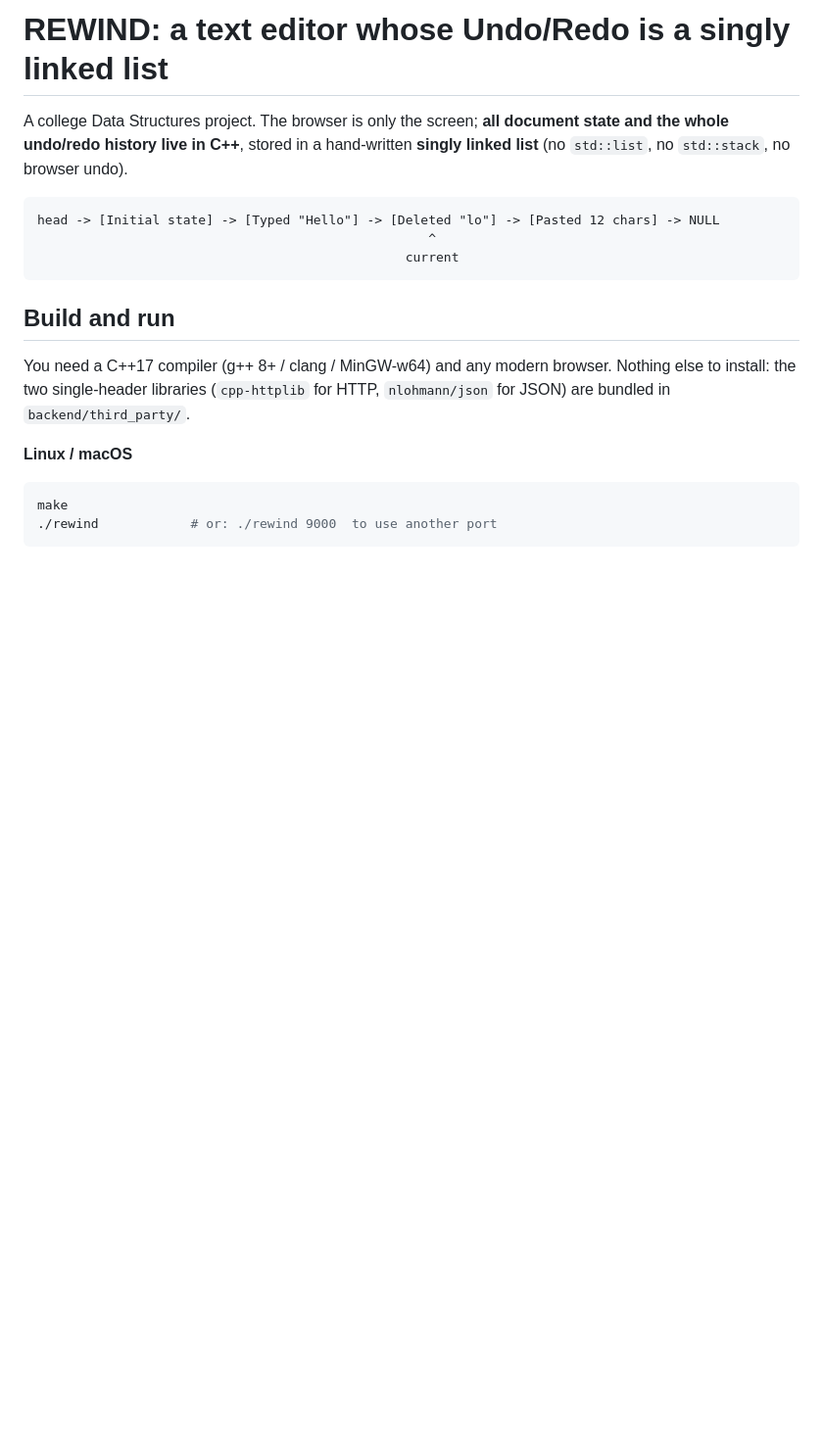
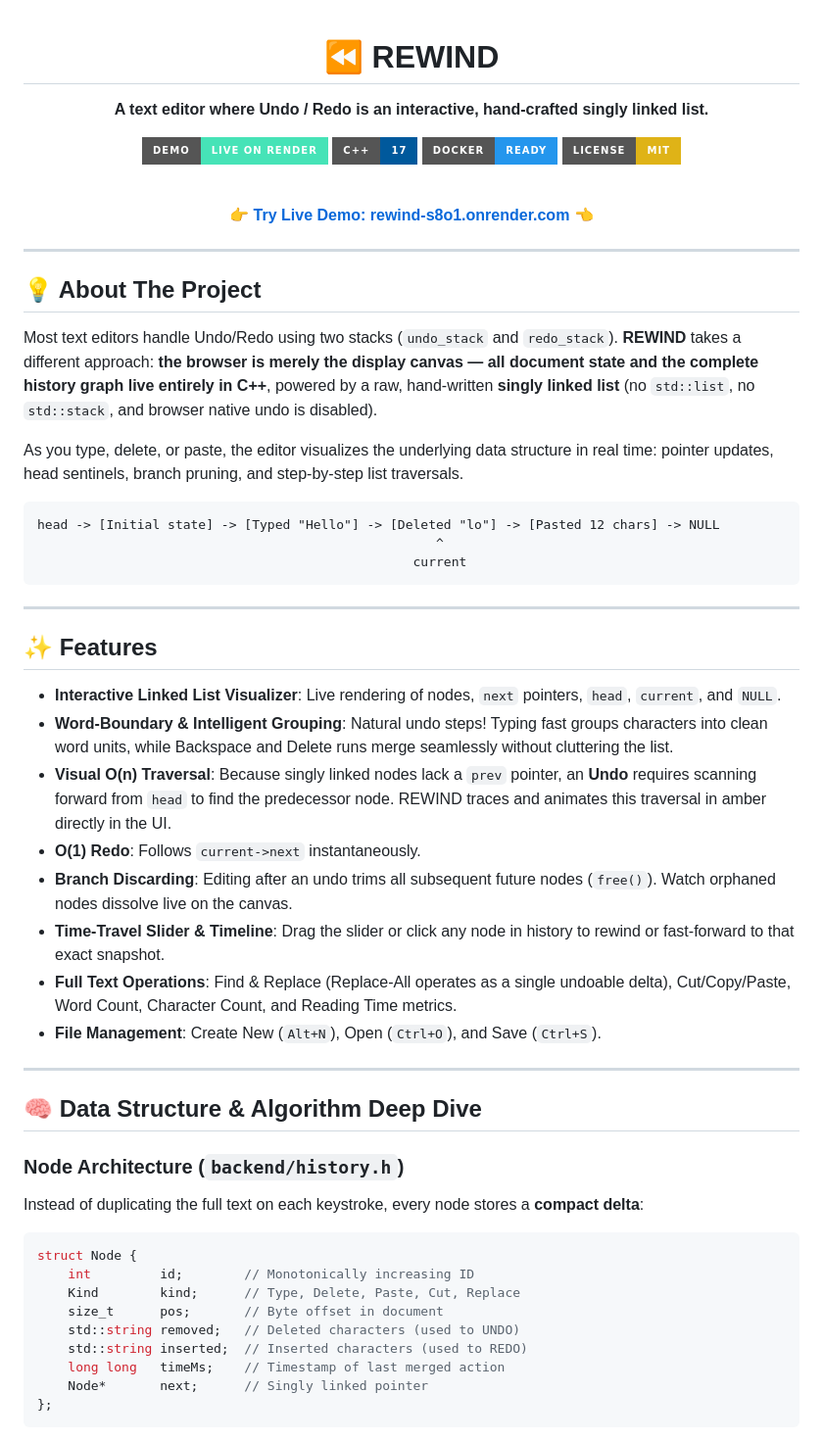
Before and after one commit to jashwantnukala/rewind, a Markdown page: README.md, the part around one of its changes. Shown at 98% size. Drawn GitHub-style; badges without logos; blank space fills up the shorter version.

````diff
--- a/README.md
+++ b/README.md
@@ -1,24 +1,63 @@
-# REWIND: a text editor whose Undo/Redo is a singly linked list
+<div align="center">
 
-A college Data Structures project. The browser is only the screen; **all document state and the whole
-undo/redo history live in C++**, stored in a hand-written **singly linked list** (no `std::list`,
-no `std::stack`, no browser undo).
+# ⏪ REWIND
+
+**A text editor where Undo / Redo is an interactive, hand-crafted singly linked list.**
+
+[![Live Demo](https://img.shields.io/badge/Demo-Live%20on%20Render-46E3B7?style=for-the-badge&logo=render&logoColor=white)](https://rewind-s8o1.onrender.com/)
+[![C++17](https://img.shields.io/badge/C++-17-00599C?style=for-the-badge&logo=c%2B%2B&logoColor=white)](https://en.cppreference.com/w/cpp/17)
+[![Docker](https://img.shields.io/badge/Docker-Ready-2496ED?style=for-the-badge&logo=docker&logoColor=white)](https://www.docker.com/)
+[![License: MIT](https://img.shields.io/badge/License-MIT-yellow.svg?style=for-the-badge)](LICENSE)
+
+<br/>
+
+👉 **[Try Live Demo: rewind-s8o1.onrender.com](https://rewind-s8o1.onrender.com/)** 👈
+
+</div>
+
+---
+
+## 💡 About The Project
+
+Most text editors handle Undo/Redo using two stacks (`undo_stack` and `redo_stack`). **REWIND** takes a different approach: **the browser is merely the display canvas — all document state and the complete history graph live entirely in C++**, powered by a raw, hand-written **singly linked list** (no `std::list`, no `std::stack`, and browser native undo is disabled).
+
+As you type, delete, or paste, the editor visualizes the underlying data structure in real time: pointer updates, head sentinels, branch pruning, and step-by-step list traversals.
 
 ```
 head -> [Initial state] -> [Typed "Hello"] -> [Deleted "lo"] -> [Pasted 12 chars] -> NULL
-                                                   ^
-                                                current
+                                                    ^
+                                                 current
 ```
 
-## Build and run
+---
 
-You need a C++17 compiler (g++ 8+ / clang / MinGW-w64) and any modern browser. Nothing else to install:
-the two single-header libraries (`cpp-httplib` for HTTP, `nlohmann/json` for JSON) are bundled in
-`backend/third_party/`.
+## ✨ Features
 
-**Linux / macOS**
-```bash
-make
-./rewind            # or: ./rewind 9000  to use another port
+- **Interactive Linked List Visualizer**: Live rendering of nodes, `next` pointers, `head`, `current`, and `NULL`.
+- **Word-Boundary & Intelligent Grouping**: Natural undo steps! Typing fast groups characters into clean word units, while Backspace and Delete runs merge seamlessly without cluttering the list.
+- **Visual O(n) Traversal**: Because singly linked nodes lack a `prev` pointer, an **Undo** requires scanning forward from `head` to find the predecessor node. REWIND traces and animates this traversal in amber directly in the UI.
+- **O(1) Redo**: Follows `current->next` instantaneously.
+- **Branch Discarding**: Editing after an undo trims all subsequent future nodes (`free()`). Watch orphaned nodes dissolve live on the canvas.
+- **Time-Travel Slider & Timeline**: Drag the slider or click any node in history to rewind or fast-forward to that exact snapshot.
+- **Full Text Operations**: Find & Replace (Replace-All operates as a single undoable delta), Cut/Copy/Paste, Word Count, Character Count, and Reading Time metrics.
+- **File Management**: Create New (`Alt+N`), Open (`Ctrl+O`), and Save (`Ctrl+S`).
+
+---
+
+## 🧠 Data Structure & Algorithm Deep Dive
+
+### Node Architecture (`backend/history.h`)
+Instead of duplicating the full text on each keystroke, every node stores a **compact delta**:
+
+```cpp
+struct Node {
+    int         id;        // Monotonically increasing ID
+    Kind        kind;      // Type, Delete, Paste, Cut, Replace
+    size_t      pos;       // Byte offset in document
+    std::string removed;   // Deleted characters (used to UNDO)
+    std::string inserted;  // Inserted characters (used to REDO)
+    long long   timeMs;    // Timestamp of last merged action
+    Node*       next;      // Singly linked pointer
+};
 ```
 
````
Also changed, not shown: other parts of README.md (+93 -67 lines).
